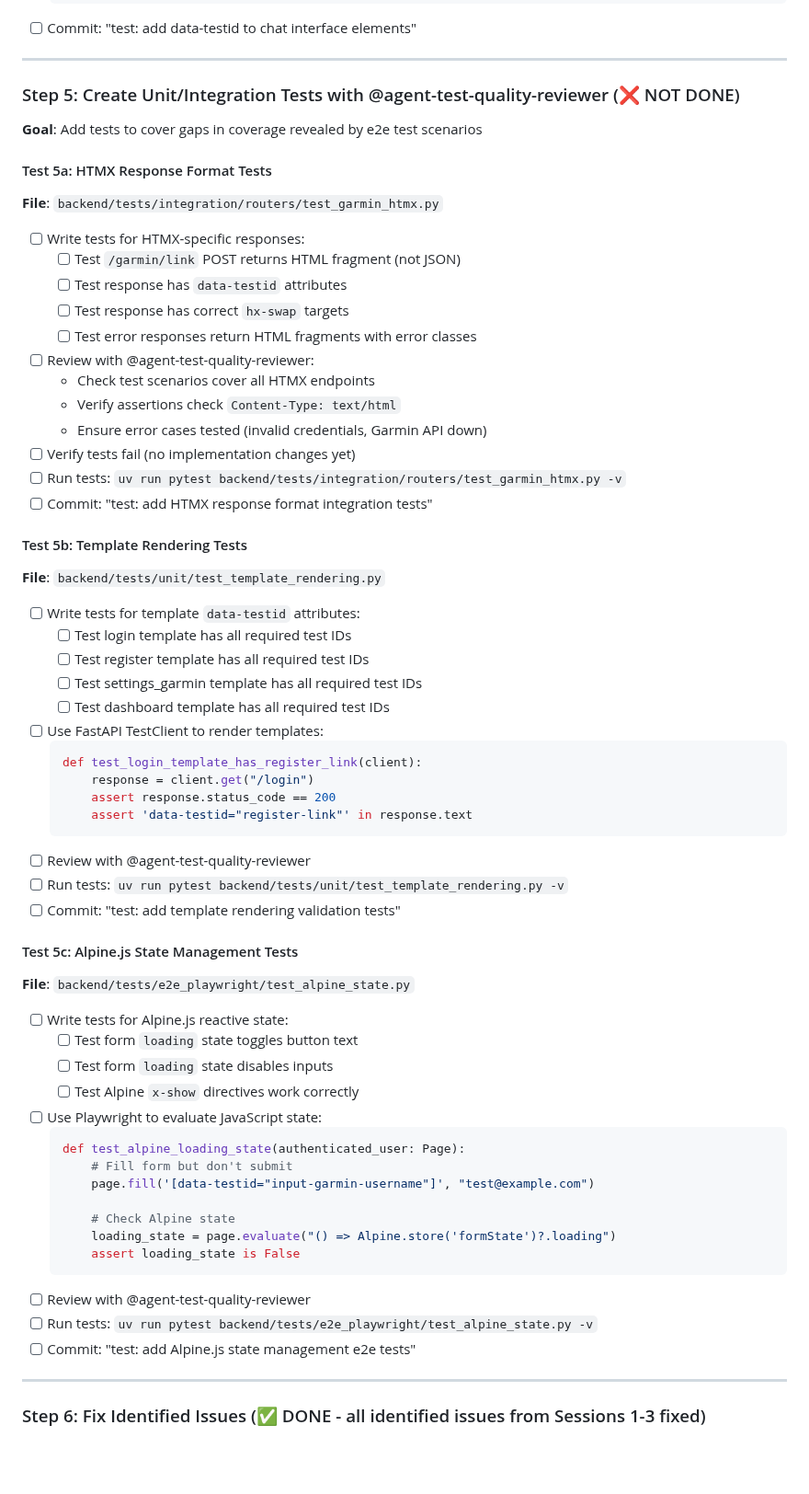
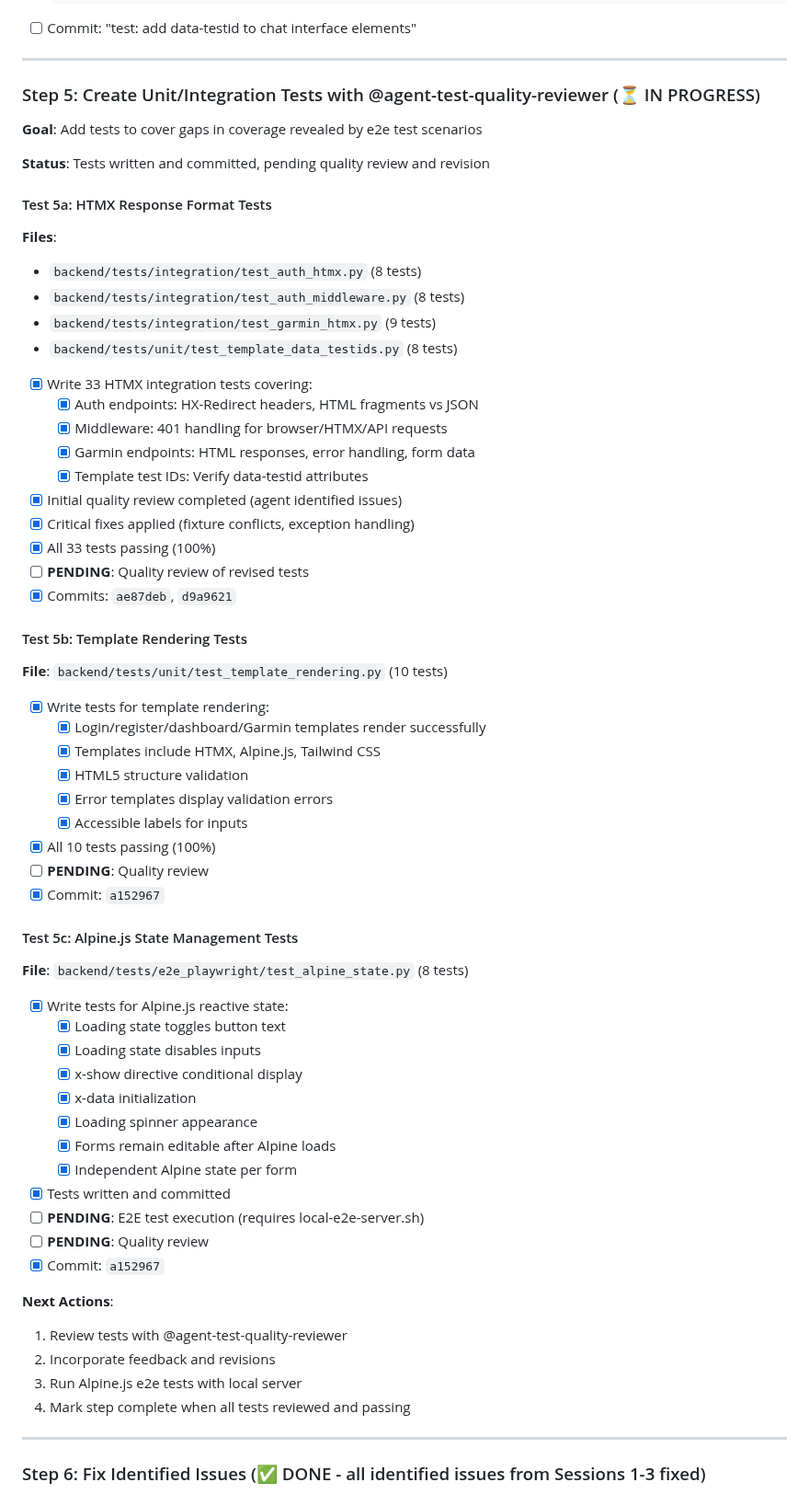
Before and after one commit to anbaricideas/selflytics, a Markdown page: docs/project-setup/PHASE_4_plan.md, the part around one of its changes. Shown at 92% size. Rendered like a GitHub page; blank space fills up the shorter version.

Commit message:
docs(phase-4): Update plan to reflect current status
- Mark Steps 1,4,7,10 as WON'T DO (documented elsewhere)
- Update Step 5 as IN PROGRESS (51 tests written, pending review)
- Mark Step 8 as DONE (manual runsheet created)
- Clarify remaining work: Steps 9,11,12 pending
- Document deliverables status with 🚫/✅/⏳/⏸️ indicators

````diff
--- a/docs/project-setup/PHASE_4_plan.md
+++ b/docs/project-setup/PHASE_4_plan.md
@@ -401,68 +402,67 @@ Fix all 16 failing e2e tests and verify complete user journeys work end-to-end.
 
 ---
 
-### Step 5: Create Unit/Integration Tests with @agent-test-quality-reviewer (❌ NOT DONE)
+### Step 5: Create Unit/Integration Tests with @agent-test-quality-reviewer (⏳ IN PROGRESS)
 
 **Goal**: Add tests to cover gaps in coverage revealed by e2e test scenarios
 
+**Status**: Tests written and committed, pending quality review and revision
+
 #### Test 5a: HTMX Response Format Tests
 
-**File**: `backend/tests/integration/routers/test_garmin_htmx.py`
+**Files**:
+- `backend/tests/integration/test_auth_htmx.py` (8 tests)
+- `backend/tests/integration/test_auth_middleware.py` (8 tests)
+- `backend/tests/integration/test_garmin_htmx.py` (9 tests)
+- `backend/tests/unit/test_template_data_testids.py` (8 tests)
 
-- [ ] Write tests for HTMX-specific responses:
-  - [ ] Test `/garmin/link` POST returns HTML fragment (not JSON)
-  - [ ] Test response has `data-testid` attributes
-  - [ ] Test response has correct `hx-swap` targets
-  - [ ] Test error responses return HTML fragments with error classes
-- [ ] Review with @agent-test-quality-reviewer:
-  - Check test scenarios cover all HTMX endpoints
-  - Verify assertions check `Content-Type: text/html`
-  - Ensure error cases tested (invalid credentials, Garmin API down)
-- [ ] Verify tests fail (no implementation changes yet)
-- [ ] Run tests: `uv run pytest backend/tests/integration/routers/test_garmin_htmx.py -v`
-- [ ] Commit: "test: add HTMX response format integration tests"
+- [x] Write 33 HTMX integration tests covering:
+  - [x] Auth endpoints: HX-Redirect headers, HTML fragments vs JSON
+  - [x] Middleware: 401 handling for browser/HTMX/API requests
+  - [x] Garmin endpoints: HTML responses, error handling, form data
+  - [x] Template test IDs: Verify data-testid attributes
+- [x] Initial quality review completed (agent identified issues)
+- [x] Critical fixes applied (fixture conflicts, exception handling)
+- [x] All 33 tests passing (100%)
+- [ ] **PENDING**: Quality review of revised tests
+- [x] Commits: `ae87deb`, `d9a9621`
 
 #### Test 5b: Template Rendering Tests
 
-**File**: `backend/tests/unit/test_template_rendering.py`
+**File**: `backend/tests/unit/test_template_rendering.py` (10 tests)
 
-- [ ] Write tests for template `data-testid` attributes:
-  - [ ] Test login template has all required test IDs
-  - [ ] Test register template has all required test IDs
-  - [ ] Test settings_garmin template has all required test IDs
-  - [ ] Test dashboard template has all required test IDs
-- [ ] Use FastAPI TestClient to render templates:
-  ```python
-  def test_login_template_has_register_link(client):
-      response = client.get("/login")
-      assert response.status_code == 200
-      assert 'data-testid="register-link"' in response.text
-  ```
-- [ ] Review with @agent-test-quality-reviewer
-- [ ] Run tests: `uv run pytest backend/tests/unit/test_template_rendering.py -v`
-- [ ] Commit: "test: add template rendering validation tests"
+- [x] Write tests for template rendering:
+  - [x] Login/register/dashboard/Garmin templates render successfully
+  - [x] Templates include HTMX, Alpine.js, Tailwind CSS
+  - [x] HTML5 structure validation
+  - [x] Error templates display validation errors
+  - [x] Accessible labels for inputs
+- [x] All 10 tests passing (100%)
+- [ ] **PENDING**: Quality review
+- [x] Commit: `a152967`
 
 #### Test 5c: Alpine.js State Management Tests
 
-**File**: `backend/tests/e2e_playwright/test_alpine_state.py`
+**File**: `backend/tests/e2e_playwright/test_alpine_state.py` (8 tests)
 
-- [ ] Write tests for Alpine.js reactive state:
-  - [ ] Test form `loading` state toggles button text
-  - [ ] Test form `loading` state disables inputs
-  - [ ] Test Alpine `x-show` directives work correctly
-- [ ] Use Playwright to evaluate JavaScript state:
-  ```python
-  def test_alpine_loading_state(authenticated_user: Page):
-      # Fill form but don't submit
-      page.fill('[data-testid="input-garmin-username"]', "test@example.com")
+- [x] Write tests for Alpine.js reactive state:
+  - [x] Loading state toggles button text
+  - [x] Loading state disables inputs
+  - [x] x-show directive conditional display
+  - [x] x-data initialization
+  - [x] Loading spinner appearance
+  - [x] Forms remain editable after Alpine loads
+  - [x] Independent Alpine state per form
+- [x] Tests written and committed
+- [ ] **PENDING**: E2E test execution (requires local-e2e-server.sh)
+- [ ] **PENDING**: Quality review
+- [x] Commit: `a152967`
 
-      # Check Alpine state
-      loading_state = page.evaluate("() => Alpine.store('formState')?.loading")
-      assert loading_state is False
-  ```
-- [ ] Review with @agent-test-quality-reviewer
-- [ ] Run tests: `uv run pytest backend/tests/e2e_playwright/test_alpine_state.py -v`
-- [ ] Commit: "test: add Alpine.js state management e2e tests"
+**Next Actions**:
+1. Review tests with @agent-test-quality-reviewer
+2. Incorporate feedback and revisions
+3. Run Alpine.js e2e tests with local server
+4. Mark step complete when all tests reviewed and passing
 
 ---
 
````
Also changed, not shown: other parts of docs/project-setup/PHASE_4_plan.md (+34 -21 lines).
